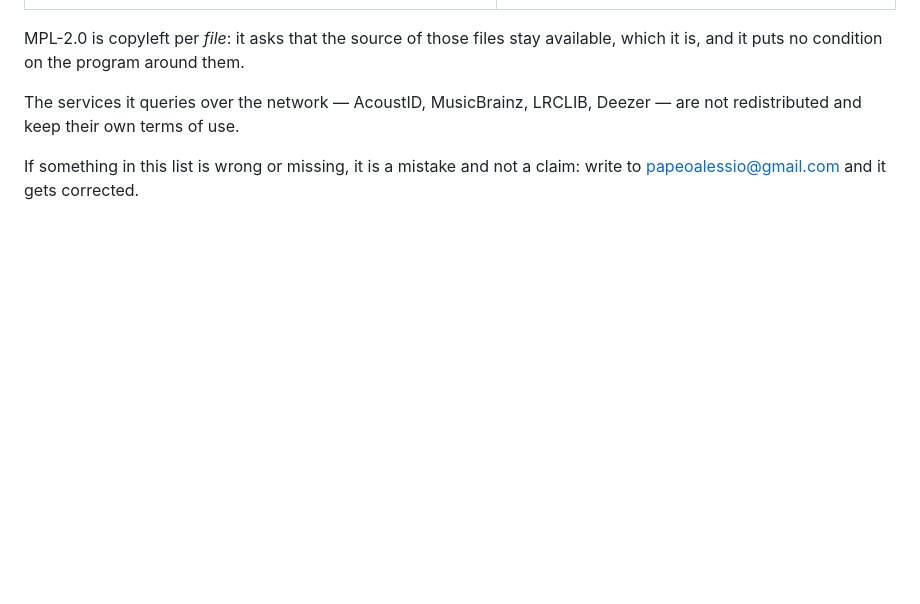
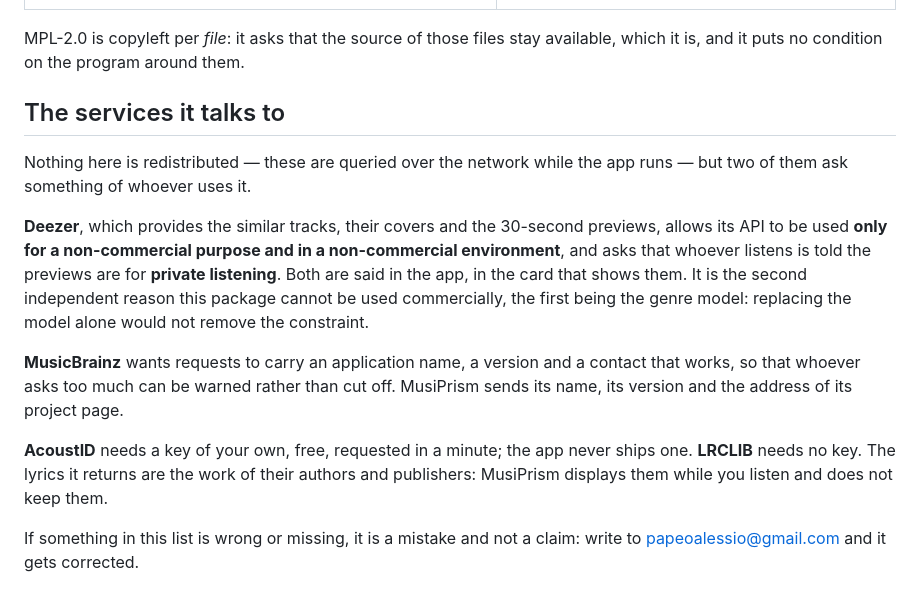
Before and after one commit to czmblu/MusiPrism-Analyzer-releases, a Markdown page: THIRD-PARTY-NOTICES.md, the part around the change. Drawn GitHub-style; blank space fills up the shorter version.

Commit message:
The terms, where whoever downloads can read them

```diff
--- a/THIRD-PARTY-NOTICES.md
+++ b/THIRD-PARTY-NOTICES.md
@@ -106,8 +106,27 @@ lines and it is the authoritative list for that part.
 MPL-2.0 is copyleft per *file*: it asks that the source of those files stay
 available, which it is, and it puts no condition on the program around them.
 
-The services it queries over the network — AcoustID, MusicBrainz, LRCLIB,
-Deezer — are not redistributed and keep their own terms of use.
+## The services it talks to
+
+Nothing here is redistributed — these are queried over the network while the app
+runs — but two of them ask something of whoever uses it.
+
+**Deezer**, which provides the similar tracks, their covers and the 30-second
+previews, allows its API to be used **only for a non-commercial purpose and in a
+non-commercial environment**, and asks that whoever listens is told the previews
+are for **private listening**. Both are said in the app, in the card that shows
+them. It is the second independent reason this package cannot be used
+commercially, the first being the genre model: replacing the model alone would
+not remove the constraint.
+
+**MusicBrainz** wants requests to carry an application name, a version and a
+contact that works, so that whoever asks too much can be warned rather than cut
+off. MusiPrism sends its name, its version and the address of its project page.
+
+**AcoustID** needs a key of your own, free, requested in a minute; the app never
+ships one. **LRCLIB** needs no key. The lyrics it returns are the work of their
+authors and publishers: MusiPrism displays them while you listen and does not
+keep them.
 
 If something in this list is wrong or missing, it is a mistake and not a claim:
 write to papeoalessio@gmail.com and it gets corrected.
```
